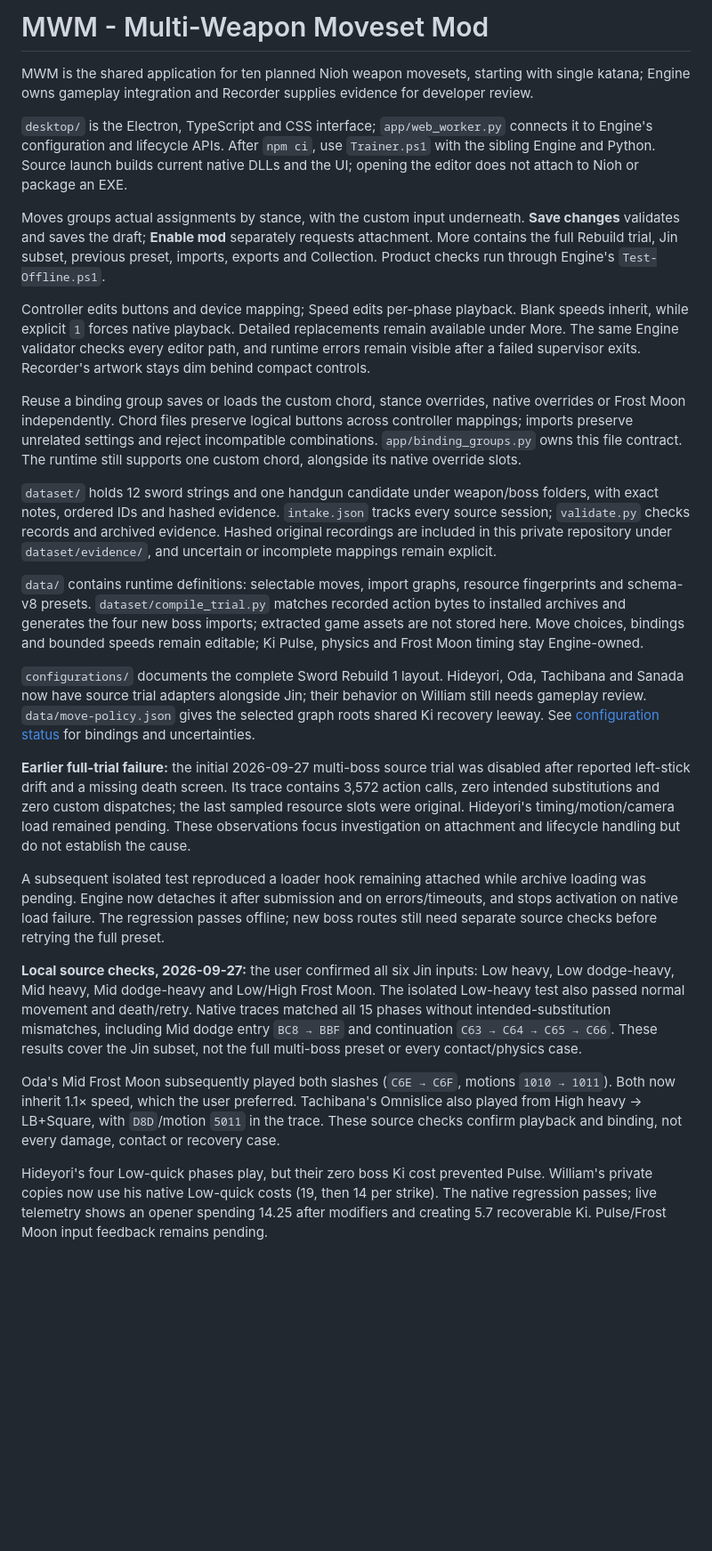
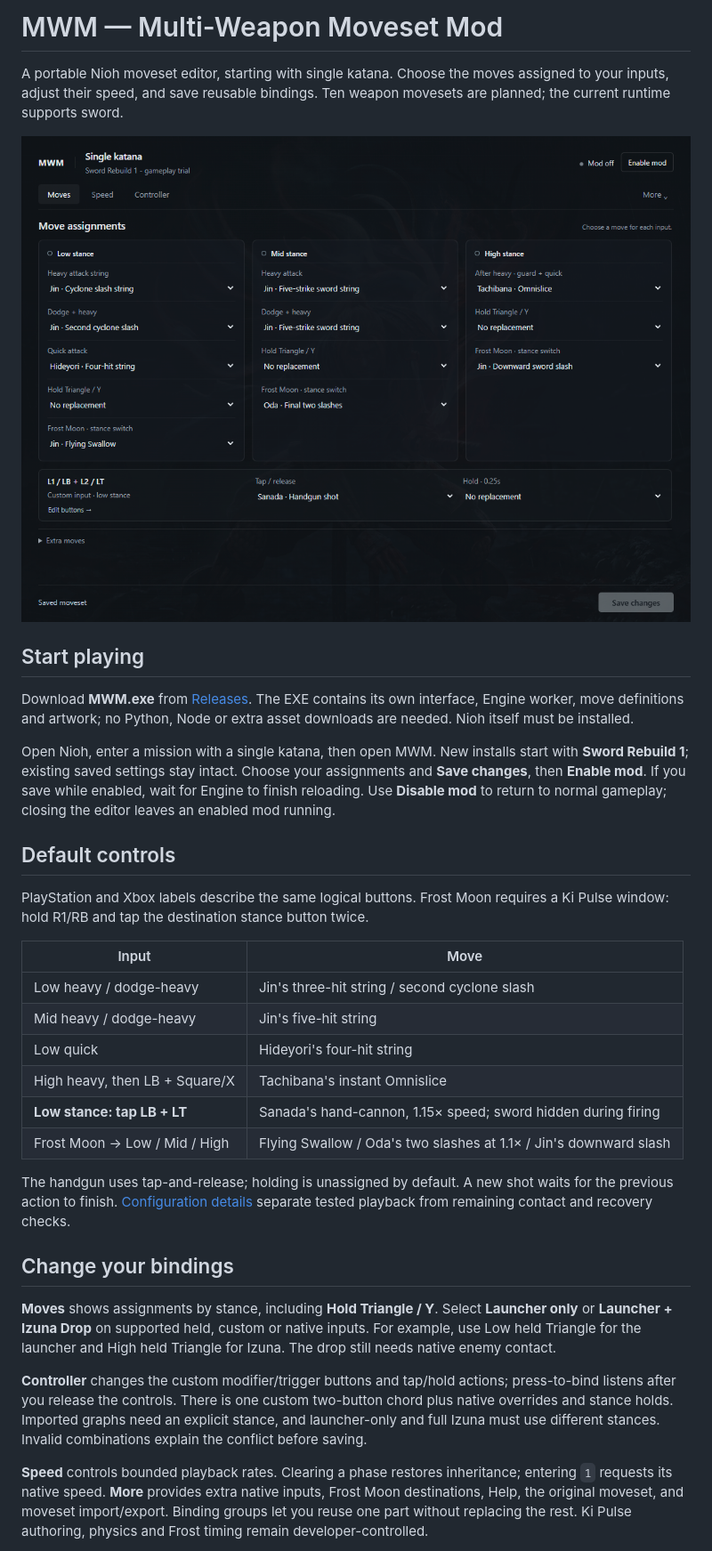
Before and after one commit to tanto-engine/MWM, a Markdown page: README.md, the part around the change printed below. Shown: that part at 89% size. GitHub-like rendering; pictures changed too: docs/mwm-ui.png (added); blank space fills up the shorter version.

Commit message:
Polish binding controls and prepare MWM alpha 3

```diff
--- a/README.md
+++ b/README.md
@@ -1,28 +1,35 @@
-# MWM  -  Multi-Weapon Moveset Mod
+# MWM — Multi-Weapon Moveset Mod
 
-MWM is the shared application for ten planned Nioh weapon movesets, starting with single katana; Engine owns gameplay integration and Recorder supplies evidence for developer review.
+A portable Nioh moveset editor, starting with single katana. Choose the moves assigned to your inputs, adjust their speed, and save reusable bindings. Ten weapon movesets are planned; the current runtime supports sword.
 
-`desktop/` is the Electron, TypeScript and CSS interface; `app/web_worker.py` connects it to Engine's configuration and lifecycle APIs. After `npm ci`, use `Trainer.ps1` with the sibling Engine and Python. Source launch builds current native DLLs and the UI; opening the editor does not attach to Nioh or package an EXE.
+![MWM moveset editor](docs/mwm-ui.png)
 
-Moves groups actual assignments by stance, with the custom input underneath. **Save changes** validates and saves the draft; **Enable mod** separately requests attachment. More contains the full Rebuild trial, Jin subset, previous preset, imports, exports and Collection. Product checks run through Engine's `Test-Offline.ps1`.
+## Start playing
 
-Controller edits buttons and device mapping; Speed edits per-phase playback. Blank speeds inherit, while explicit `1` forces native playback. Detailed replacements remain available under More. The same Engine validator checks every editor path, and runtime errors remain visible after a failed supervisor exits. Recorder's artwork stays dim behind compact controls.
+Download **MWM.exe** from [Releases](https://github.com/tanto-engine/MWM/releases). The EXE contains its own interface, Engine worker, move definitions and artwork; no Python, Node or extra asset downloads are needed. Nioh itself must be installed.
 
-Reuse a binding group saves or loads the custom chord, stance overrides, native overrides or Frost Moon independently. Chord files preserve logical buttons across controller mappings; imports preserve unrelated settings and reject incompatible combinations. `app/binding_groups.py` owns this file contract. The runtime still supports one custom chord, alongside its native override slots.
+Open Nioh, enter a mission with a single katana, then open MWM. New installs start with **Sword Rebuild 1**; existing saved settings stay intact. Choose your assignments and **Save changes**, then **Enable mod**. If you save while enabled, wait for Engine to finish reloading. Use **Disable mod** to return to normal gameplay; closing the editor leaves an enabled mod running.
 
-`dataset/` holds 12 sword strings and one handgun candidate under weapon/boss folders, with exact notes, ordered IDs and hashed evidence. `intake.json` tracks every source session; `validate.py` checks records and archived evidence. Hashed original recordings are included in this private repository under `dataset/evidence/`, and uncertain or incomplete mappings remain explicit.
+## Default controls
 
-`data/` contains runtime definitions: selectable moves, import graphs, resource fingerprints and schema-v8 presets. `dataset/compile_trial.py` matches recorded action bytes to installed archives and generates the four new boss imports; extracted game assets are not stored here. Move choices, bindings and bounded speeds remain editable; Ki Pulse, physics and Frost Moon timing stay Engine-owned.
+PlayStation and Xbox labels describe the same logical buttons. Frost Moon requires a Ki Pulse window: hold R1/RB and tap the destination stance button twice.
 
-`configurations/` documents the complete Sword Rebuild 1 layout. Hideyori, Oda, Tachibana and Sanada now have source trial adapters alongside Jin; their behavior on William still needs gameplay review. `data/move-policy.json` gives the selected graph roots shared Ki recovery leeway. See [configuration status](configurations/README.md) for bindings and uncertainties.
+| Input | Move |
+| --- | --- |
+| Low heavy / dodge-heavy | Jin's three-hit string / second cyclone slash |
+| Mid heavy / dodge-heavy | Jin's five-hit string |
+| Low quick | Hideyori's four-hit string |
+| High heavy, then LB + Square/X | Tachibana's instant Omnislice |
+| **Low stance: tap LB + LT** | Sanada's hand-cannon, 1.15× speed; sword hidden during firing |
+| Frost Moon → Low / Mid / High | Flying Swallow / Oda's two slashes at 1.1× / Jin's downward slash |
 
-**Earlier full-trial failure:** the initial 2026-09-27 multi-boss source trial was disabled after reported left-stick drift and a missing death screen. Its trace contains 3,572 action calls, zero intended substitutions and zero custom dispatches; the last sampled resource slots were original. Hideyori's timing/motion/camera load remained pending. These observations focus investigation on attachment and lifecycle handling but do not establish the cause.
+The handgun uses tap-and-release; holding is unassigned by default. A new shot waits for the previous action to finish. [Configuration details](configurations/README.md) separate tested playback from remaining contact and recovery checks.
 
-A subsequent isolated test reproduced a loader hook remaining attached while archive loading was pending. Engine now detaches it after submission and on errors/timeouts, and stops activation on native load failure. The regression passes offline; new boss routes still need separate source checks before retrying the full preset.
+## Change your bindings
 
-**Local source checks, 2026-09-27:** the user confirmed all six Jin inputs: Low heavy, Low dodge-heavy, Mid heavy, Mid dodge-heavy and Low/High Frost Moon. The isolated Low-heavy test also passed normal movement and death/retry. Native traces matched all 15 phases without intended-substitution mismatches, including Mid dodge entry `BC8 → BBF` and continuation `C63 → C64 → C65 → C66`. These results cover the Jin subset, not the full multi-boss preset or every contact/physics case.
+**Moves** shows assignments by stance, including **Hold Triangle / Y**. Select **Launcher only** or **Launcher + Izuna Drop** on supported held, custom or native inputs. For example, use Low held Triangle for the launcher and High held Triangle for Izuna. The drop still needs native enemy contact.
 
-Oda's Mid Frost Moon subsequently played both slashes (`C6E → C6F`, motions `1010 → 1011`). Both now inherit 1.1× speed, which the user preferred. Tachibana's Omnislice also played from High heavy → LB+Square, with `D8D`/motion `5011` in the trace. These source checks confirm playback and binding, not every damage, contact or recovery case.
+**Controller** changes the custom modifier/trigger buttons and tap/hold actions; press-to-bind listens after you release the controls. There is one custom two-button chord plus native overrides and stance holds. Imported graphs need an explicit stance, and launcher-only and full Izuna must use different stances. Invalid combinations explain the conflict before saving.
 
-Hideyori's four Low-quick phases play, but their zero boss Ki cost prevented Pulse. William's private copies now use his native Low-quick costs (19, then 14 per strike). The native regression passes; live telemetry shows an opener spending 14.25 after modifiers and creating 5.7 recoverable Ki. Pulse/Frost Moon input feedback remains pending.
+**Speed** controls bounded playback rates. Clearing a phase restores inheritance; entering `1` requests its native speed. **More** provides extra native inputs, Frost Moon destinations, Help, the original moveset, and moveset import/export. Binding groups let you reuse one part without replacing the rest. Ki Pulse authoring, physics and Frost timing remain developer-controlled.
 
```
Also changed, not shown: other parts of README.md (+26 -2 lines), CHANGELOG.md (+7 -11 lines), configurations/README.md (+1 -1 lines), 14 other files.
